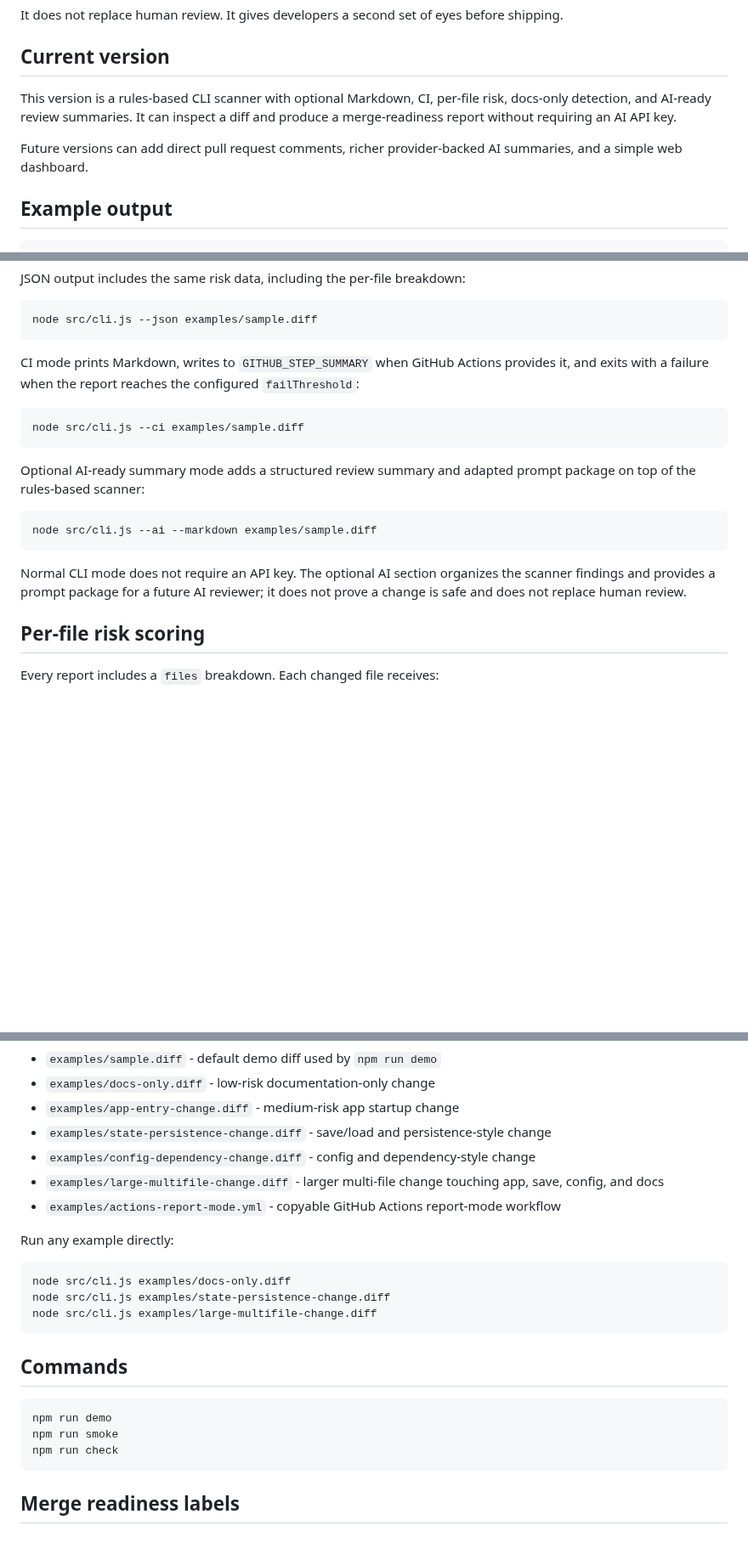
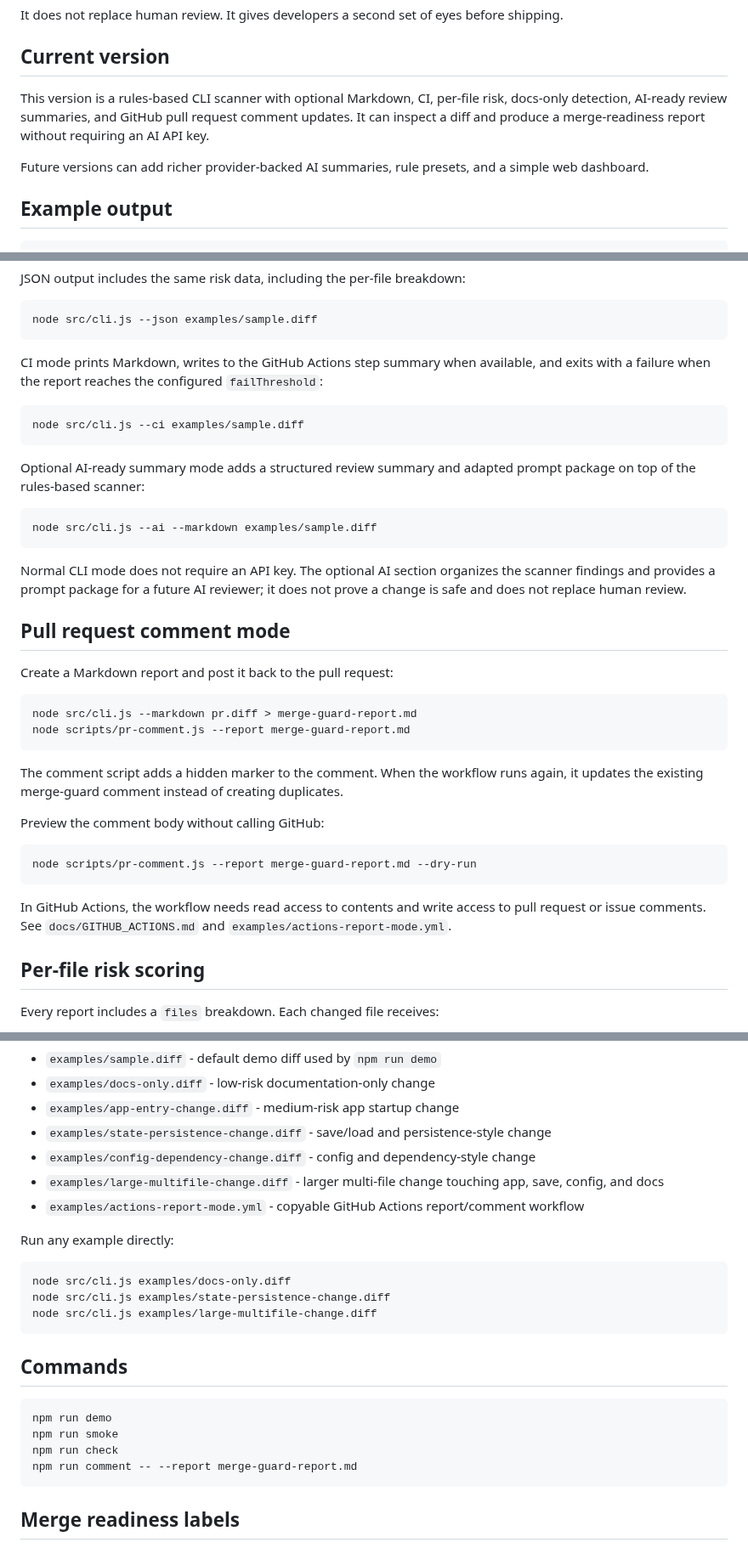
Before and after one commit to keepithandy/merge-guard, a Markdown page: README.md, 3 parts joined by grey strips. Shown at 85% size. GitHub-like rendering; blank space fills up the shorter version.

Commit message:
docs: add pr comment usage

````diff
--- a/README.md
+++ b/README.md
@@ -20,9 +20,9 @@ It does not replace human review. It gives developers a second set of eyes befor
 
 ## Current version
 
-This version is a rules-based CLI scanner with optional Markdown, CI, per-file risk, docs-only detection, and AI-ready review summaries. It can inspect a diff and produce a merge-readiness report without requiring an AI API key.
+This version is a rules-based CLI scanner with optional Markdown, CI, per-file risk, docs-only detection, AI-ready review summaries, and GitHub pull request comment updates. It can inspect a diff and produce a merge-readiness report without requiring an AI API key.
 
-Future versions can add direct pull request comments, richer provider-backed AI summaries, and a simple web dashboard.
+Future versions can add richer provider-backed AI summaries, rule presets, and a simple web dashboard.
 
 ## Example output
 
@@ -95,7 +95,7 @@ JSON output includes the same risk data, including the per-file breakdown:
 node src/cli.js --json examples/sample.diff
 ```
 
-CI mode prints Markdown, writes to `GITHUB_STEP_SUMMARY` when GitHub Actions provides it, and exits with a failure when the report reaches the configured `failThreshold`:
+CI mode prints Markdown, writes to the GitHub Actions step summary when available, and exits with a failure when the report reaches the configured `failThreshold`:
 
 ```bash
 node src/cli.js --ci examples/sample.diff
@@ -108,6 +108,25 @@ node src/cli.js --ai --markdown examples/sample.diff
 ```
 
 Normal CLI mode does not require an API key. The optional AI section organizes the scanner findings and provides a prompt package for a future AI reviewer; it does not prove a change is safe and does not replace human review.
+
+## Pull request comment mode
+
+Create a Markdown report and post it back to the pull request:
+
+```bash
+node src/cli.js --markdown pr.diff > merge-guard-report.md
+node scripts/pr-comment.js --report merge-guard-report.md
+```
+
+The comment script adds a hidden marker to the comment. When the workflow runs again, it updates the existing merge-guard comment instead of creating duplicates.
+
+Preview the comment body without calling GitHub:
+
+```bash
+node scripts/pr-comment.js --report merge-guard-report.md --dry-run
+```
+
+In GitHub Actions, the workflow needs read access to contents and write access to pull request or issue comments. See `docs/GITHUB_ACTIONS.md` and `examples/actions-report-mode.yml`.
 
 ## Per-file risk scoring
 
@@ -185,7 +204,7 @@ The `examples/` folder includes a few ready-made diff shapes for testing the sca
 - `examples/state-persistence-change.diff` - save/load and persistence-style change
 - `examples/config-dependency-change.diff` - config and dependency-style change
 - `examples/large-multifile-change.diff` - larger multi-file change touching app, save, config, and docs
-- `examples/actions-report-mode.yml` - copyable GitHub Actions report-mode workflow
+- `examples/actions-report-mode.yml` - copyable GitHub Actions report/comment workflow
 
 Run any example directly:
 
@@ -201,6 +220,7 @@ node src/cli.js examples/large-multifile-change.diff
 npm run demo
 npm run smoke
 npm run check
+npm run comment -- --report merge-guard-report.md
 ```
 
 ## Merge readiness labels
````
